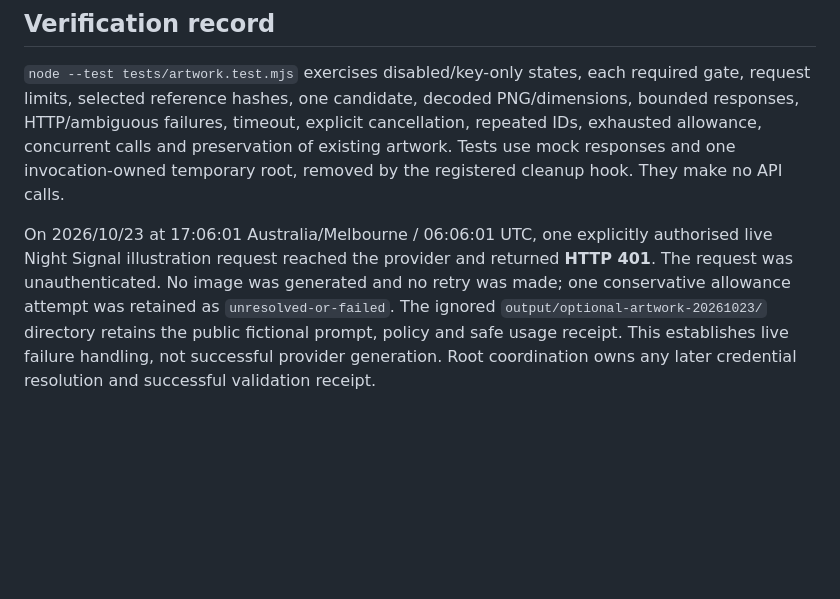
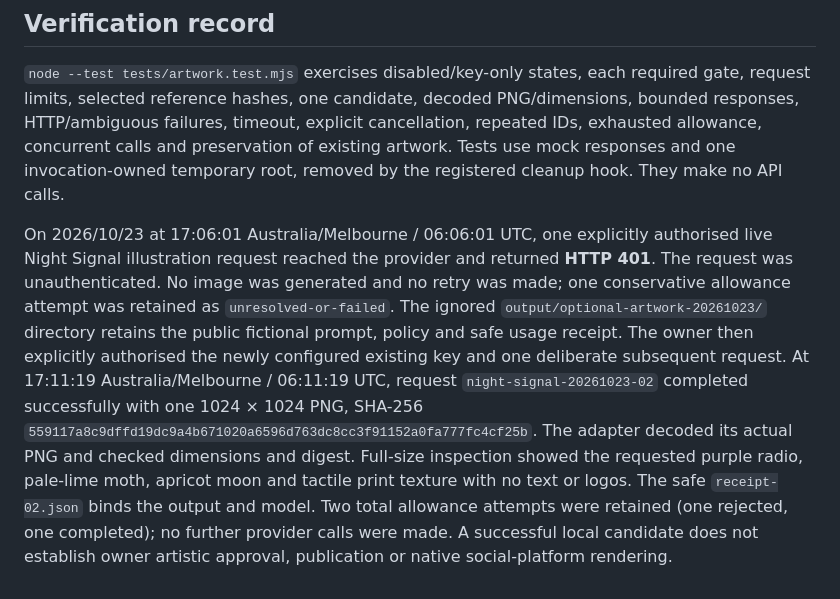
Before and after one commit to loftwah/app-composer-launch-kit, a Markdown page: docs/optional-artwork.md, the part around the change. GitHub-like rendering; blank space fills up the shorter version.

Commit message:
Record authenticated single candidate artwork validation

```diff
--- a/docs/optional-artwork.md
+++ b/docs/optional-artwork.md
@@ -96,4 +96,4 @@ This is the recipe's `assets` value, not a complete recipe. It records a source
 
 `node --test tests/artwork.test.mjs` exercises disabled/key-only states, each required gate, request limits, selected reference hashes, one candidate, decoded PNG/dimensions, bounded responses, HTTP/ambiguous failures, timeout, explicit cancellation, repeated IDs, exhausted allowance, concurrent calls and preservation of existing artwork. Tests use mock responses and one invocation-owned temporary root, removed by the registered cleanup hook. They make no API calls.
 
-On 2026/10/23 at 17:06:01 Australia/Melbourne / 06:06:01 UTC, one explicitly authorised live Night Signal illustration request reached the provider and returned **HTTP 401**. The request was unauthenticated. No image was generated and no retry was made; one conservative allowance attempt was retained as `unresolved-or-failed`. The ignored `output/optional-artwork-20261023/` directory retains the public fictional prompt, policy and safe usage receipt. This establishes live failure handling, not successful provider generation. Root coordination owns any later credential resolution and successful validation receipt.
+On 2026/10/23 at 17:06:01 Australia/Melbourne / 06:06:01 UTC, one explicitly authorised live Night Signal illustration request reached the provider and returned **HTTP 401**. The request was unauthenticated. No image was generated and no retry was made; one conservative allowance attempt was retained as `unresolved-or-failed`. The ignored `output/optional-artwork-20261023/` directory retains the public fictional prompt, policy and safe usage receipt. The owner then explicitly authorised the newly configured existing key and one deliberate subsequent request. At 17:11:19 Australia/Melbourne / 06:11:19 UTC, request `night-signal-20261023-02` completed successfully with one 1024 × 1024 PNG, SHA-256 `559117a8c9dffd19dc9a4b671020a6596d763dc8cc3f91152a0fa777fc4cf25b`. The adapter decoded its actual PNG and checked dimensions and digest. Full-size inspection showed the requested purple radio, pale-lime moth, apricot moon and tactile print texture with no text or logos. The safe `receipt-02.json` binds the output and model. Two total allowance attempts were retained (one rejected, one completed); no further provider calls were made. A successful local candidate does not establish owner artistic approval, publication or native social-platform rendering.
```
